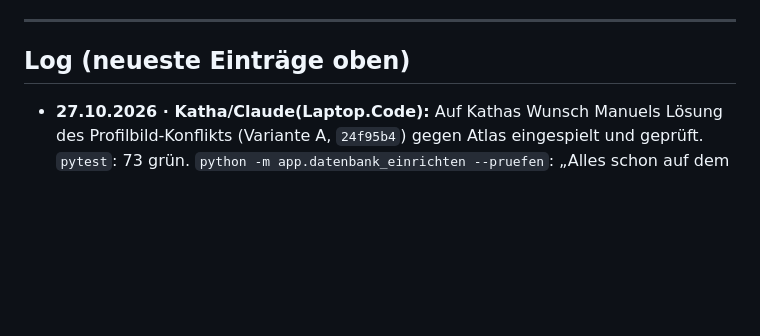
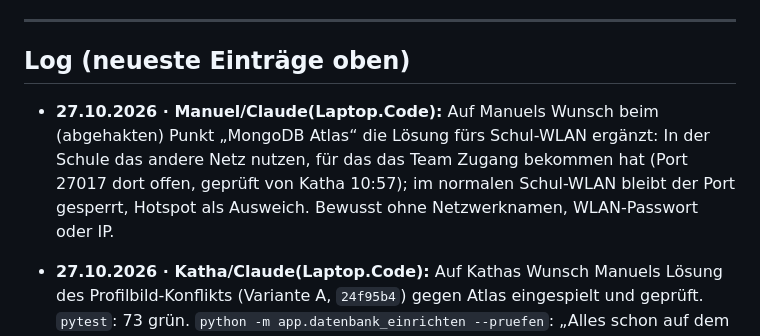
Before and after one commit to Kathamesser/digitaler-Kleiderschrank, a Markdown page: BRAIN.md, the part around one of its changes. GitHub-like rendering; blank space fills up the shorter version.

Commit message:
BRAIN: Lösung Schul-WLAN für Atlas (anderes Netz der Schule)
Co-Authored-By: Claude Opus 5.5 <noreply@anthropic.com>

```diff
--- a/BRAIN.md
+++ b/BRAIN.md
@@ -162,6 +162,7 @@ Gute Zusammenarbeit! 🤝
 
 ## Log (neueste Einträge oben)
 
+- **27.10.2026 · Manuel/Claude(Laptop.Code):** Auf Manuels Wunsch beim (abgehakten) Punkt „MongoDB Atlas“ die Lösung fürs Schul-WLAN ergänzt: In der Schule das andere Netz nutzen, für das das Team Zugang bekommen hat (Port 27017 dort offen, geprüft von Katha 10:57); im normalen Schul-WLAN bleibt der Port gesperrt, Hotspot als Ausweich. Bewusst ohne Netzwerknamen, WLAN-Passwort oder IP.
 - **27.10.2026 · Katha/Claude(Laptop.Code):** Auf Kathas Wunsch Manuels Lösung des Profilbild-Konflikts (Variante A, `24f95b4`) gegen Atlas eingespielt und geprüft. `pytest`: 73 grün. `python -m app.datenbank_einrichten --pruefen`: „Alles schon auf dem Stand des ERM“, also keine abweichende Prüfregel. `--stammdaten` erster Lauf: „nutzer (Test-Nutzer bis zum echten Login): angelegt“, Kleidungsarten und Kategorien je „schon vorhanden“; zweiter Lauf: „schon vorhanden“. Danach in der laufenden App über `profil.html` (Chrome per DevTools-Protokoll ferngesteuert) ein erzeugtes Testbild (einfarbiges PNG, kein Foto) hochgeladen und wieder entfernt: `PUT`, `GET` und `DELETE /api/nutzer/ich/profilbild` je 200, Meldungen „gespeichert“ bzw. „entfernt“, keine Konsolenfehler, kein Fehler 500. Endzustand: Test-Nutzer ohne Profilbild, im Upload-Ordner nichts übrig. Am Test-Nutzer nichts von Hand geändert, altes mongosh-Skript nicht verwendet. Offene Frage oben als in Atlas erledigt vermerkt, `docs/PROJEKTDOKUMENTATION.md` 11.1 nachgezogen.
 
 - **27.10.2026 · Katha/Claude(Laptop.Code):** Nach Netzwechsel die Atlas-Verbindung geprüft (nur lesend): Port 27017 erreichbar, GET /api/kleidung liefert 200. Keine neue IP-Freigabe nötig.
```
Also changed, not shown: other parts of BRAIN.md (+1 -1 lines).
